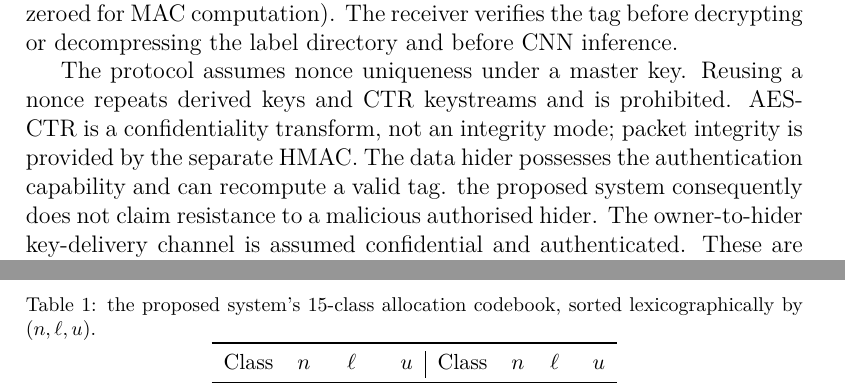
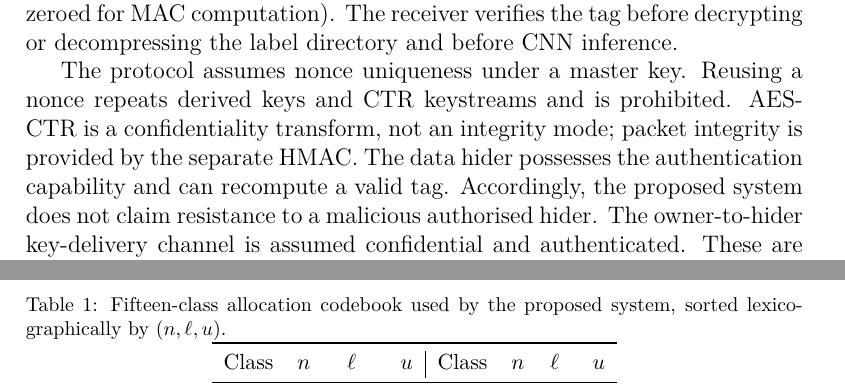
Before and after one commit to Parzifal25/RDHEI, a LaTeX paper (manuscript/jisa/EDR2_JISA_Main.tex): two parts of pages 7 and 10 of 29, joined at a grey line, cut so that both start at the same text. Compiled offline with pdfLaTeX.

Commit message:
Fix proposed-system sentence and caption casing

```diff
--- a/manuscript/jisa/EDR2_JISA_Main.tex
+++ b/manuscript/jisa/EDR2_JISA_Main.tex
@@ -135,7 +135,7 @@ The design is therefore receiver-side free of external image-dependent sidecars.
 
 The image and data-hiding keys are derived through HKDF-SHA256 with distinct context strings. AES-256-CTR encrypts the image, header stages, directory and payload under separate derived keys. HMAC-SHA256 authenticates the marked packet, binding the image dimensions and the selected lattice phase as well as the marked image bytes (with the tag carrier bytes zeroed for MAC computation). The receiver verifies the tag before decrypting or decompressing the label directory and before CNN inference.
 
-The protocol assumes nonce uniqueness under a master key. Reusing a nonce repeats derived keys and CTR keystreams and is prohibited. AES-CTR is a confidentiality transform, not an integrity mode; packet integrity is provided by the separate HMAC. The data hider possesses the authentication capability and can recompute a valid tag. the proposed system consequently does not claim resistance to a malicious authorised hider. The owner-to-hider key-delivery channel is assumed confidential and authenticated. These are implementation assumptions, not a formal cryptographic proof.
+The protocol assumes nonce uniqueness under a master key. Reusing a nonce repeats derived keys and CTR keystreams and is prohibited. AES-CTR is a confidentiality transform, not an integrity mode; packet integrity is provided by the separate HMAC. The data hider possesses the authentication capability and can recompute a valid tag. Accordingly, the proposed system does not claim resistance to a malicious authorised hider. The owner-to-hider key-delivery channel is assumed confidential and authenticated. These are implementation assumptions, not a formal cryptographic proof.
 
 \section{Proposed System}
 \label{sec:method}
@@ -224,7 +224,7 @@ At candidate $i$, the rounded prediction is $p_i$ and the absolute prediction er
 
 \begin{table}[t]
 \centering
-\caption{the proposed system's 15-class allocation codebook, sorted lexicographically by $(n,\ell,u)$.}
+\caption{Fifteen-class allocation codebook used by the proposed system, sorted lexicographically by $(n,\ell,u)$.}
 \label{tab:codebook}
 \small
 \begin{tabular}{rrrr|rrrr}
```
